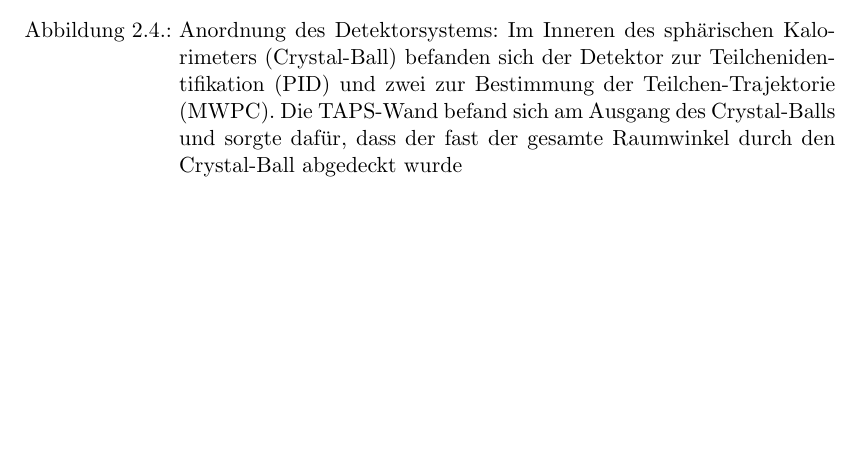
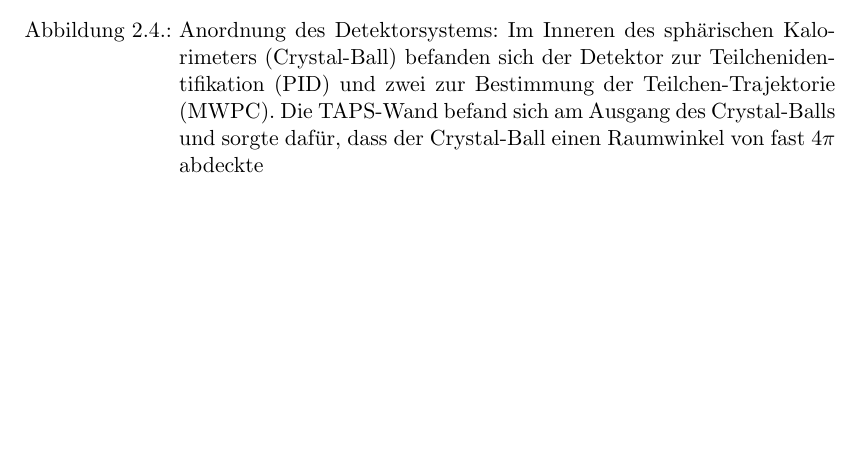
Before and after one commit to msobotzi/Bachelor, a LaTeX thesis (Physik_Musterdateien_Bachelorarbeit/Physik_Vorlage_Bachelorarbeit.tex): part of page 10 of 15, cut so that both start at the same text. Compiled offline with pdfLaTeX.

Commit message:
Beschreibung des Crystal-Ball Aufbau
Signed-off-by: msobotzi <msobotzi@students.uni-mainz.de>

```diff
--- a/Physik_Musterdateien_Bachelorarbeit/Physik_Vorlage_Bachelorarbeit.tex
+++ b/Physik_Musterdateien_Bachelorarbeit/Physik_Vorlage_Bachelorarbeit.tex
@@ -253,7 +253,7 @@ Um nun aber trotzdem h\"ohere Energien zu erreichen, musste sich ein neues Konze
 	\begin{center}
 		\includegraphics{crystal_ball}
 		\label{[fig.crystal_ball]}
-		\caption{Anordnung des Detektorsystems: Im Inneren des sph\"arischen Kalorimeters (Crystal-Ball) befanden sich der Detektor zur Teilchenidentifikation (PID) und zwei zur Bestimmung der Teilchen-Trajektorie (MWPC). Die TAPS-Wand befand sich am Ausgang des Crystal-Balls und sorgte daf\"ur, dass der fast der gesamte Raumwinkel durch den Crystal-Ball abgedeckt wurde}
+		\caption{Anordnung des Detektorsystems: Im Inneren des sph\"arischen Kalorimeters (Crystal-Ball) befanden sich der Detektor zur Teilchenidentifikation (PID) und zwei zur Bestimmung der Teilchen-Trajektorie (MWPC). Die TAPS-Wand befand sich am Ausgang des Crystal-Balls und sorgte daf\"ur, dass der Crystal-Ball einen Raumwinkel von fast 4$\pi$ abdeckte}
 	\end{center}
 \end{figure}
 
```
Also changed, not shown: Physik_Musterdateien_Bachelorarbeit/Physik_Vorlage_Bachelorarbeit.pdf, Physik_Musterdateien_Bachelorarbeit/Physik_Vorlage_Bachelorarbeit.tex (2 more changed lines).
